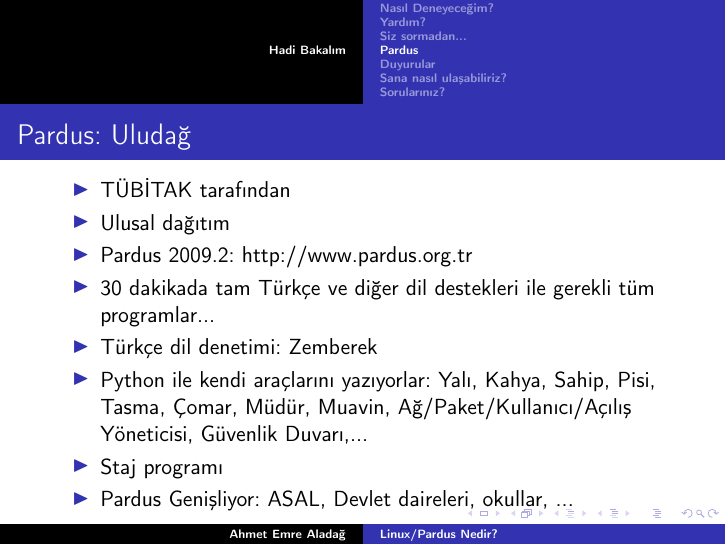
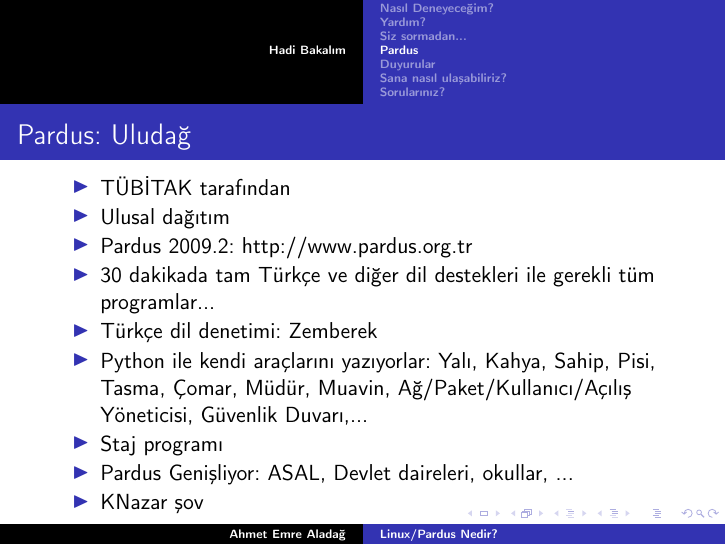
Before and after one commit to aladagemre/misc, LaTeX slides (presentation/linux/linux2010.tex): page 82 of 97 before the commit and page 83 of 98 after it. Compiled offline with pdfLaTeX.

Commit message:
Added KNazar show line

```diff
--- a/presentation/linux/linux2010.tex
+++ b/presentation/linux/linux2010.tex
@@ -419,6 +419,7 @@
 		 \item Python ile kendi araçlarını yazıyorlar: Yalı, Kahya, Sahip, Pisi, Tasma, Çomar, Müdür, Muavin, Ağ/Paket/Kullanıcı/Açılış Yöneticisi, Güvenlik Duvarı,...
 		 \item Staj programı
 		 \item Pardus Genişliyor: ASAL, Devlet daireleri, okullar, ...
+		 \item KNazar şov
 		\end{itemize}
 
 	\end{frame}
```
